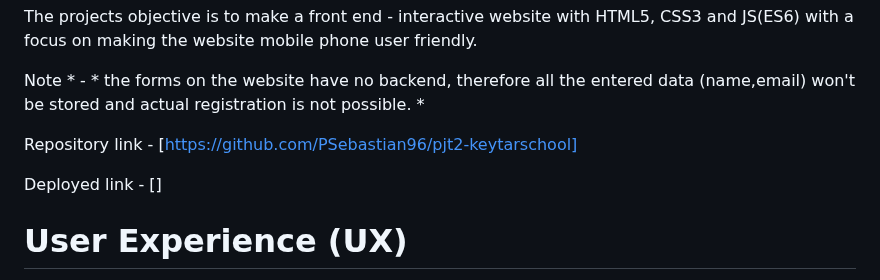
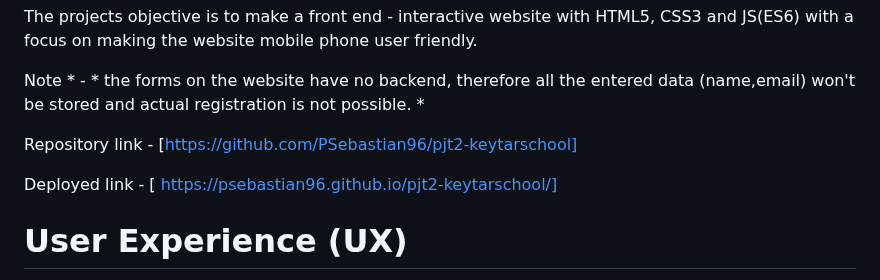
Before and after one commit to PSebastian96/pjt2-keytarschool, a Markdown page: README.md, the part around the change. Drawn GitHub-style.

Commit message:
deployed link added

```diff
--- a/README.md
+++ b/README.md
@@ -24,7 +24,7 @@ Note * - * the forms on the website have no backend, therefore all the entered d
 
 Repository link - [https://github.com/PSebastian96/pjt2-keytarschool]
 
-Deployed link - []
+Deployed link - [ https://psebastian96.github.io/pjt2-keytarschool/]
 
 # User Experience (UX)
 
```
